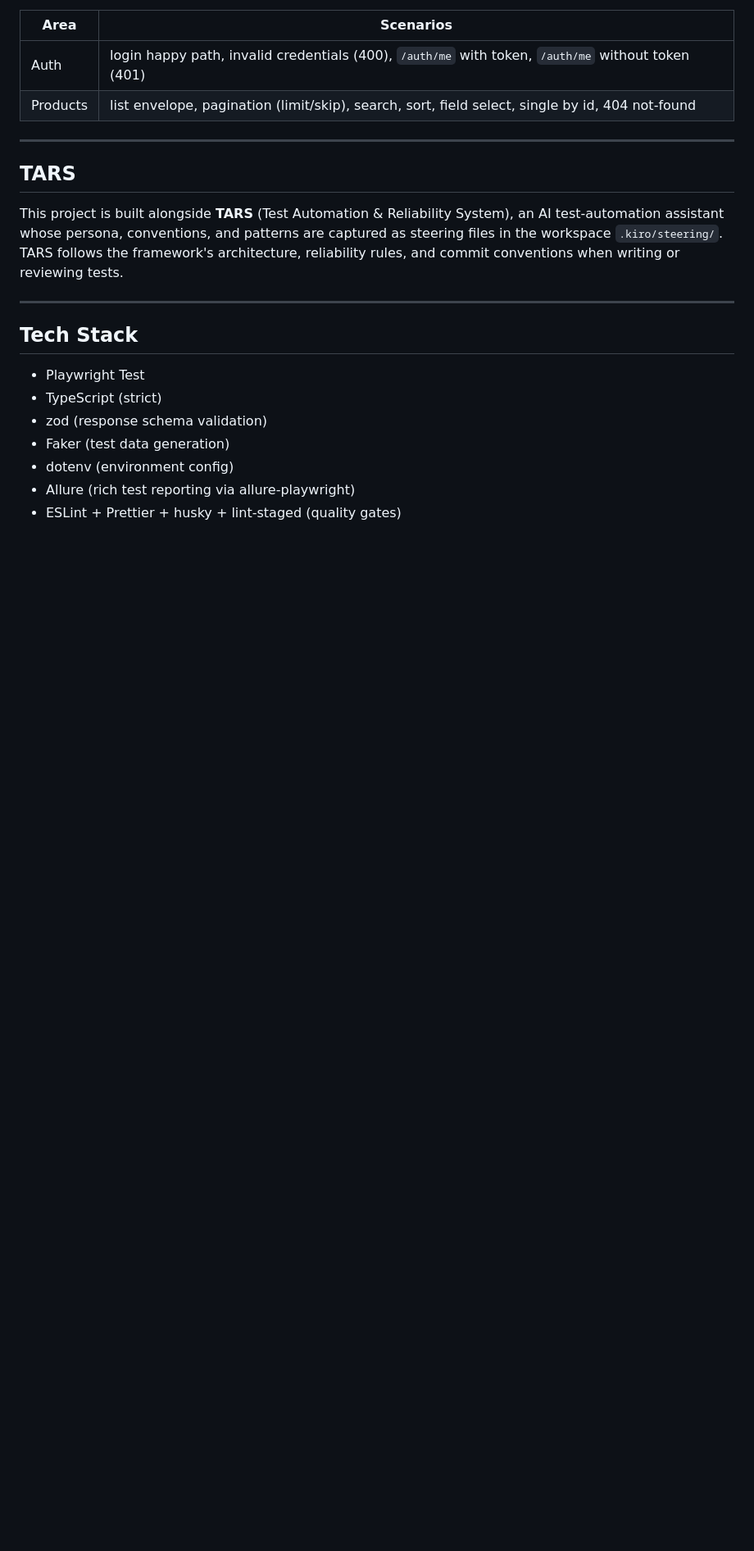
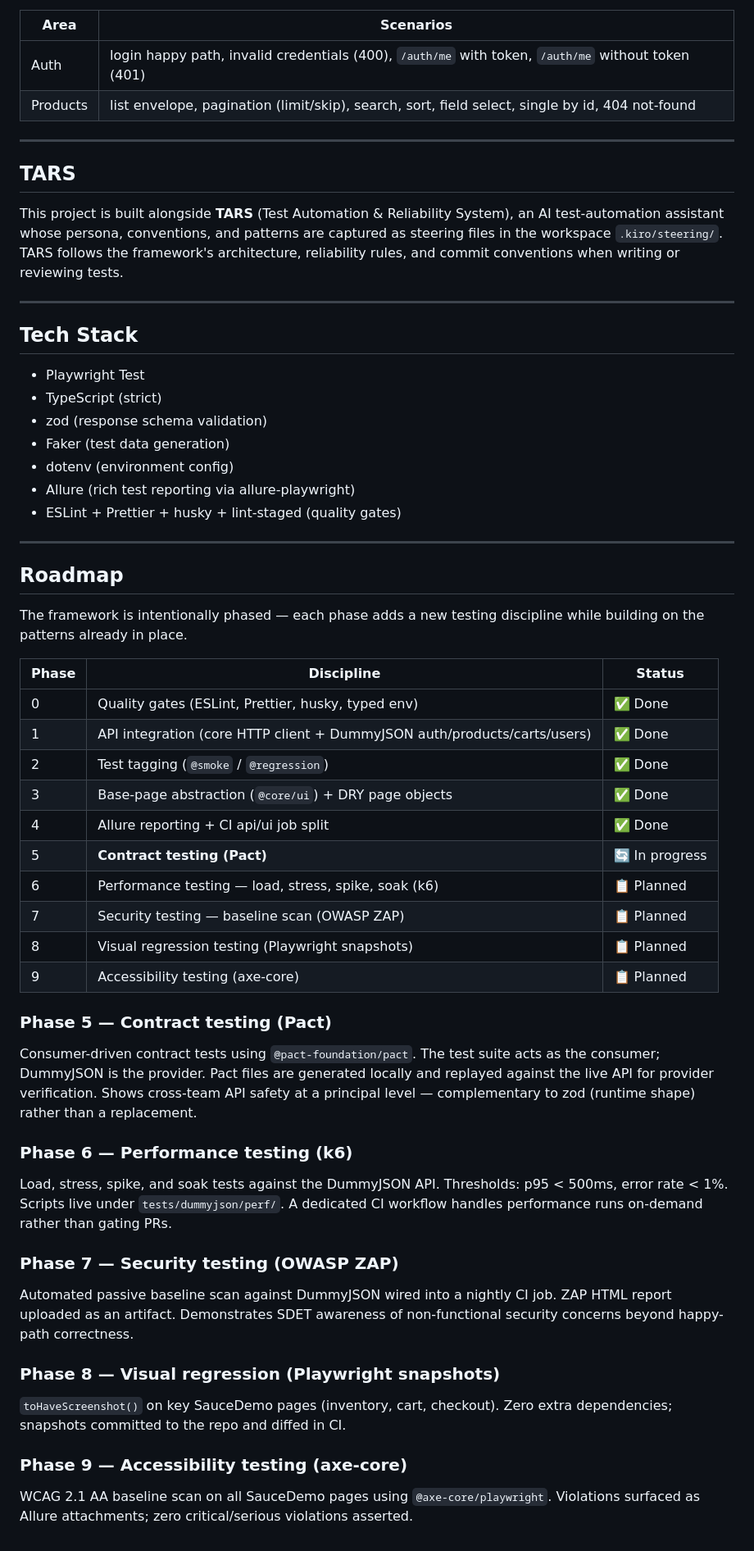
Before and after one commit to dev-shubhamsingh/playwright-e2e-framework, a Markdown page: README.md, the part around the change. Shown at 82% size. Rendered like a GitHub page; blank space fills up the shorter version.

Commit message:
docs: add roadmap (phases 5-9) and update tech stack

```diff
--- a/README.md
+++ b/README.md
@@ -304,3 +304,54 @@ or reviewing tests.
 - dotenv (environment config)
 - Allure (rich test reporting via allure-playwright)
 - ESLint + Prettier + husky + lint-staged (quality gates)
+
+---
+
+## Roadmap
+
+The framework is intentionally phased — each phase adds a new testing discipline
+while building on the patterns already in place.
+
+| Phase | Discipline                                                               | Status         |
+| ----- | ------------------------------------------------------------------------ | -------------- |
+| 0     | Quality gates (ESLint, Prettier, husky, typed env)                       | ✅ Done        |
+| 1     | API integration (core HTTP client + DummyJSON auth/products/carts/users) | ✅ Done        |
+| 2     | Test tagging (`@smoke` / `@regression`)                                  | ✅ Done        |
+| 3     | Base-page abstraction (`@core/ui`) + DRY page objects                    | ✅ Done        |
+| 4     | Allure reporting + CI api/ui job split                                   | ✅ Done        |
+| 5     | **Contract testing (Pact)**                                              | 🔄 In progress |
+| 6     | Performance testing — load, stress, spike, soak (k6)                     | 📋 Planned     |
+| 7     | Security testing — baseline scan (OWASP ZAP)                             | 📋 Planned     |
+| 8     | Visual regression testing (Playwright snapshots)                         | 📋 Planned     |
+| 9     | Accessibility testing (axe-core)                                         | 📋 Planned     |
+
+### Phase 5 — Contract testing (Pact)
+
+Consumer-driven contract tests using `@pact-foundation/pact`. The test suite
+acts as the consumer; DummyJSON is the provider. Pact files are generated
+locally and replayed against the live API for provider verification. Shows
+cross-team API safety at a principal level — complementary to zod (runtime
+shape) rather than a replacement.
+
+### Phase 6 — Performance testing (k6)
+
+Load, stress, spike, and soak tests against the DummyJSON API. Thresholds: p95 <
+500ms, error rate < 1%. Scripts live under `tests/dummyjson/perf/`. A dedicated
+CI workflow handles performance runs on-demand rather than gating PRs.
+
+### Phase 7 — Security testing (OWASP ZAP)
+
+Automated passive baseline scan against DummyJSON wired into a nightly CI job.
+ZAP HTML report uploaded as an artifact. Demonstrates SDET awareness of
+non-functional security concerns beyond happy-path correctness.
+
+### Phase 8 — Visual regression (Playwright snapshots)
+
+`toHaveScreenshot()` on key SauceDemo pages (inventory, cart, checkout). Zero
+extra dependencies; snapshots committed to the repo and diffed in CI.
+
+### Phase 9 — Accessibility testing (axe-core)
+
+WCAG 2.1 AA baseline scan on all SauceDemo pages using `@axe-core/playwright`.
+Violations surfaced as Allure attachments; zero critical/serious violations
+asserted.
```
